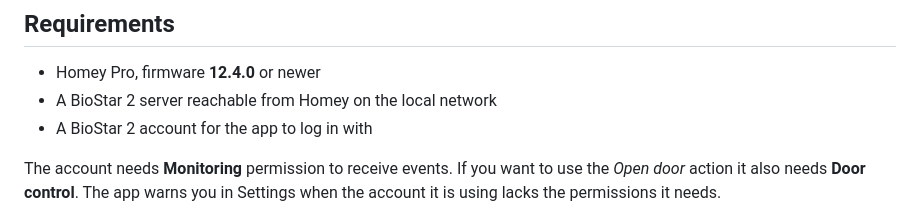
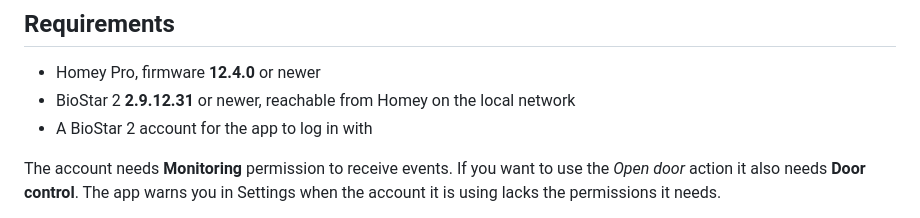
Before and after one commit to LionelDerBoven/com.biostar2.community, a Markdown page: README.md, the part around the change. GitHub-like rendering.

Commit message:
State the minimum supported BioStar 2 version in the README
The requirements only named a Homey firmware version, leaving the BioStar 2
side open. 2.9.12.31 is the oldest release the app is known to work against.

Co-Authored-By: Claude Opus 5 <noreply@anthropic.com>

```diff
--- a/README.md
+++ b/README.md
@@ -19,7 +19,7 @@ bridge machine in between.
 ## Requirements
 
 - Homey Pro, firmware **12.4.0** or newer
-- A BioStar 2 server reachable from Homey on the local network
+- BioStar 2 **2.9.12.31** or newer, reachable from Homey on the local network
 - A BioStar 2 account for the app to log in with
 
 The account needs **Monitoring** permission to receive events. If you want to use
```
